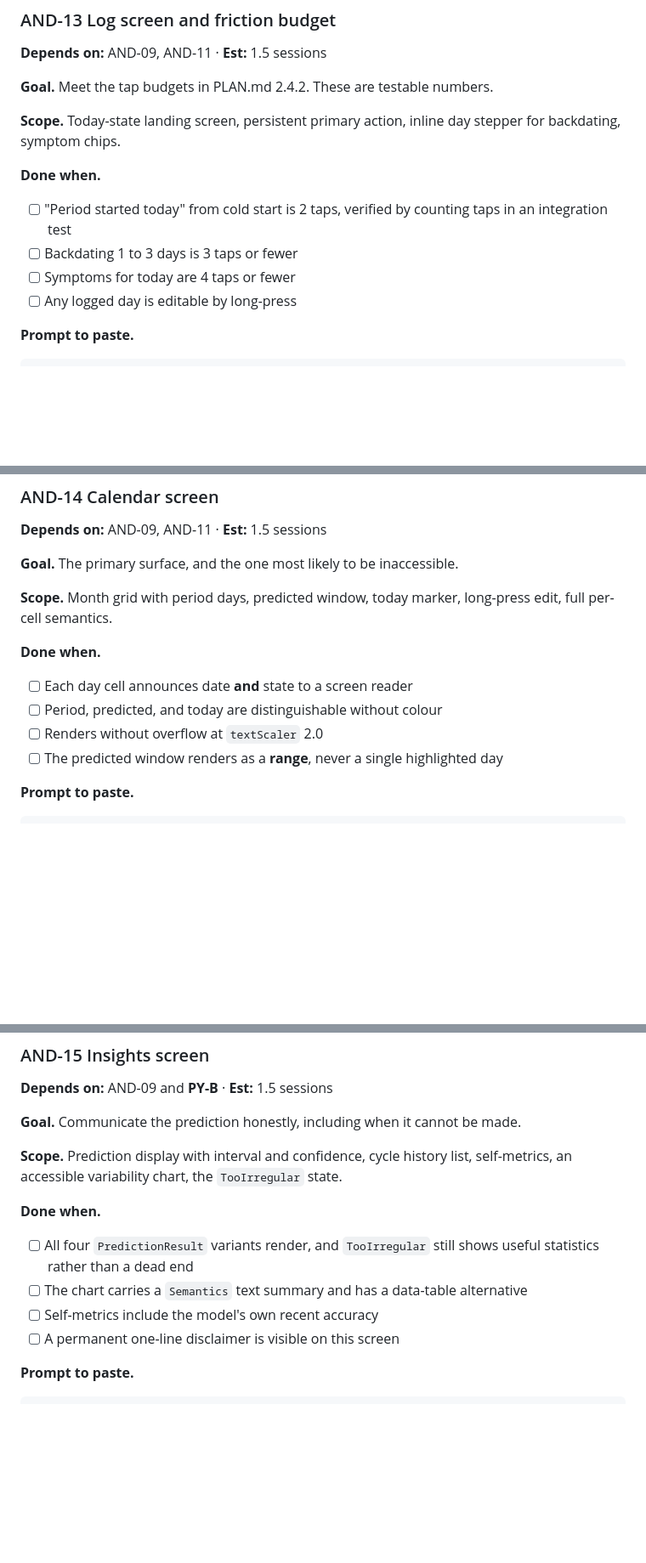
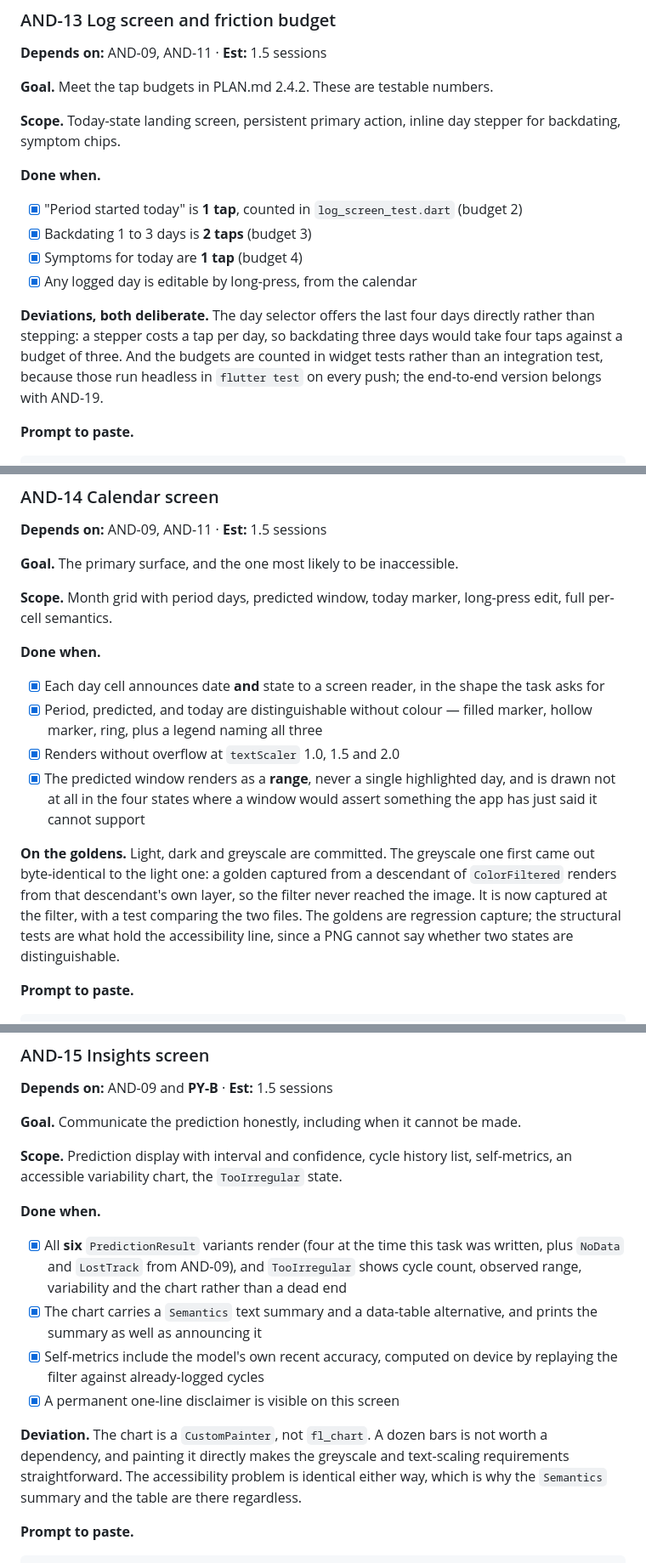
Before and after one commit to Proteus-Nell/Selene, a Markdown page: docs/ANDROID_TASKS.md, 3 parts joined by grey strips. Shown at 85% size. GitHub-like rendering; blank space fills up the shorter version.

```diff
--- a/docs/ANDROID_TASKS.md
+++ b/docs/ANDROID_TASKS.md
@@ -602,10 +606,12 @@ date.
 **Scope.** Today-state landing screen, persistent primary action, inline day stepper for backdating, symptom chips.
 
 **Done when.**
-- [ ] "Period started today" from cold start is 2 taps, verified by counting taps in an integration test
-- [ ] Backdating 1 to 3 days is 3 taps or fewer
-- [ ] Symptoms for today are 4 taps or fewer
-- [ ] Any logged day is editable by long-press
+- [x] "Period started today" is **1 tap**, counted in `log_screen_test.dart` (budget 2)
+- [x] Backdating 1 to 3 days is **2 taps** (budget 3)
+- [x] Symptoms for today are **1 tap** (budget 4)
+- [x] Any logged day is editable by long-press, from the calendar
+
+**Deviations, both deliberate.** The day selector offers the last four days directly rather than stepping: a stepper costs a tap per day, so backdating three days would take four taps against a budget of three. And the budgets are counted in widget tests rather than an integration test, because those run headless in `flutter test` on every push; the end-to-end version belongs with AND-19.
 
 **Prompt to paste.**
 
@@ -641,10 +647,12 @@ so this is a data-quality requirement, not a polish task.
 **Scope.** Month grid with period days, predicted window, today marker, long-press edit, full per-cell semantics.
 
 **Done when.**
-- [ ] Each day cell announces date **and** state to a screen reader
-- [ ] Period, predicted, and today are distinguishable without colour
-- [ ] Renders without overflow at `textScaler` 2.0
-- [ ] The predicted window renders as a **range**, never a single highlighted day
+- [x] Each day cell announces date **and** state to a screen reader, in the shape the task asks for
+- [x] Period, predicted, and today are distinguishable without colour — filled marker, hollow marker, ring, plus a legend naming all three
+- [x] Renders without overflow at `textScaler` 1.0, 1.5 and 2.0
+- [x] The predicted window renders as a **range**, never a single highlighted day, and is drawn not at all in the four states where a window would assert something the app has just said it cannot support
+
+**On the goldens.** Light, dark and greyscale are committed. The greyscale one first came out byte-identical to the light one: a golden captured from a descendant of `ColorFiltered` renders from that descendant's own layer, so the filter never reached the image. It is now captured at the filter, with a test comparing the two files. The goldens are regression capture; the structural tests are what hold the accessibility line, since a PNG cannot say whether two states are distinguishable.
 
 **Prompt to paste.**
 
@@ -682,10 +690,12 @@ Add golden tests in light, dark, and greyscale.
 **Scope.** Prediction display with interval and confidence, cycle history list, self-metrics, an accessible variability chart, the `TooIrregular` state.
 
 **Done when.**
-- [ ] All four `PredictionResult` variants render, and `TooIrregular` still shows useful statistics rather than a dead end
-- [ ] The chart carries a `Semantics` text summary and has a data-table alternative
-- [ ] Self-metrics include the model's own recent accuracy
-- [ ] A permanent one-line disclaimer is visible on this screen
+- [x] All **six** `PredictionResult` variants render (four at the time this task was written, plus `NoData` and `LostTrack` from AND-09), and `TooIrregular` shows cycle count, observed range, variability and the chart rather than a dead end
+- [x] The chart carries a `Semantics` text summary and a data-table alternative, and prints the summary as well as announcing it
+- [x] Self-metrics include the model's own recent accuracy, computed on device by replaying the filter against already-logged cycles
+- [x] A permanent one-line disclaimer is visible on this screen
+
+**Deviation.** The chart is a `CustomPainter`, not `fl_chart`. A dozen bars is not worth a dependency, and painting it directly makes the greyscale and text-scaling requirements straightforward. The accessibility problem is identical either way, which is why the `Semantics` summary and the table are there regardless.
 
 **Prompt to paste.**
 
```
Also changed, not shown: other parts of docs/ANDROID_TASKS.md (+17 -9 lines), docs/PLAN.md (+9 -5 lines).
